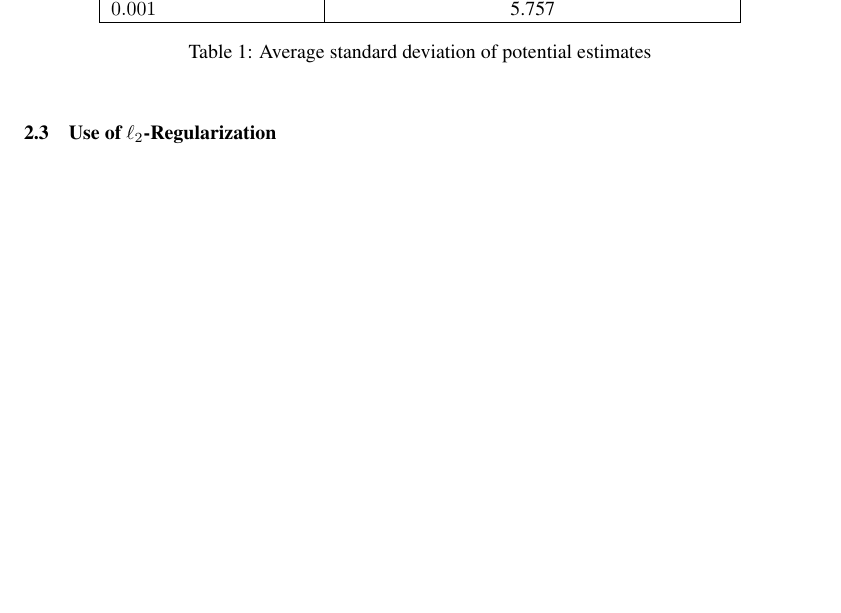
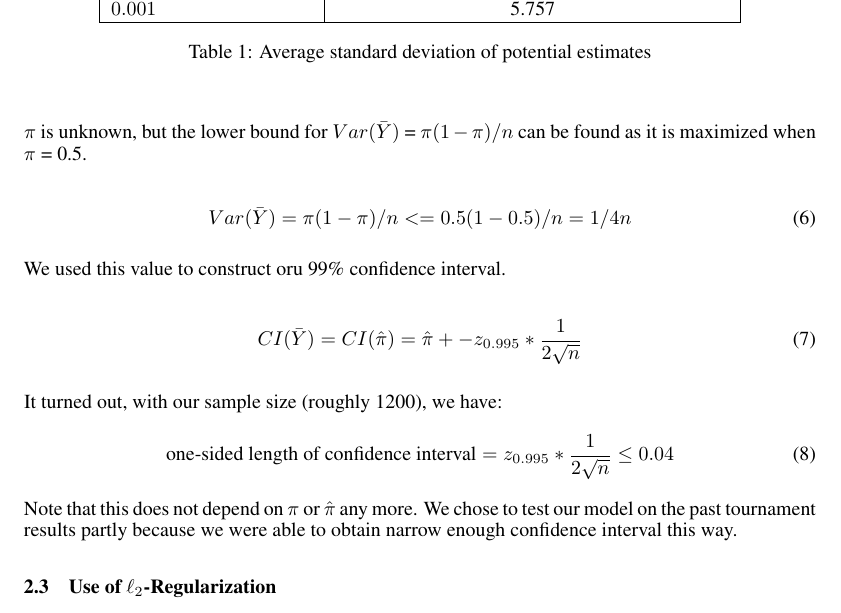
Before and after one commit to ykdojo/march_madness, a LaTeX paper (writeup/writeup.tex): part of page 3 of 4, cut so that both start at the same text, the shorter picture padded with empty space. Compiled offline with pdfLaTeX.

Commit message:
CI part done

```diff
--- a/writeup/writeup.tex
+++ b/writeup/writeup.tex
@@ -127,7 +127,25 @@ Under this assumption, the calculated accuracy ($\bar{Y}$ = mean of $Y_i$'s) is
 \begin{equation}
     \bar{Y} \sim N(E(Y_i), Var(Y_i)/n) = N(\pi, \pi(1-\pi)/n)
 \end{equation}
-\pi is unknown,
+
+$\pi$ is unknown, but the lower bound for $Var(\bar{Y})$ = $\pi(1-\pi)/n$ can be found as it is maximized when $\pi$ = 0.5.
+
+\begin{equation}
+    Var(\bar{Y}) = \pi(1-\pi)/n <= 0.5(1-0.5)/n = 1/4n
+\end{equation}
+
+We used this value to construct oru 99\% confidence interval.
+
+\begin{equation}
+    CI(\bar{Y}) = CI(\hat{\pi}) = \hat{\pi} +- z_{0.995} *  \frac{1}{2\sqrt{n}}
+\end{equation}
+
+It turned out, with our sample size (roughly 1200), we have:
+\begin{equation}
+    \mbox{one-sided length of confidence interval} = z_{0.995} *  \frac{1}{2\sqrt{n}} \leq 0.04
+\end{equation}
+Note that this does not depend on $\pi$ or $\hat{\pi}$ any more.  We chose to test our model on the past tournament results partly because we were able to obtain narrow enough confidence interval this way.
+
 
 
 \newcommand\iid{i.i.d.}
```
Also changed, not shown: writeup/writeup.pdf, 3 other files.
